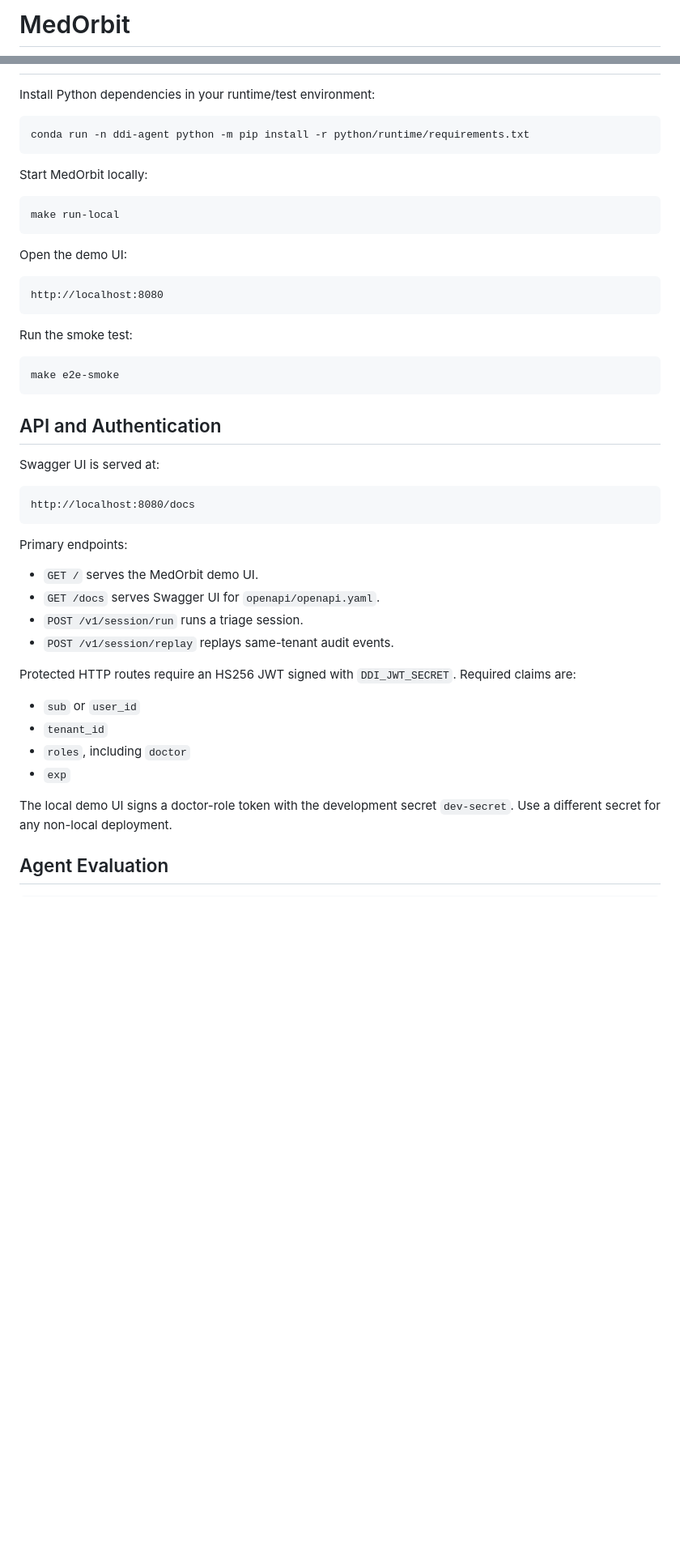
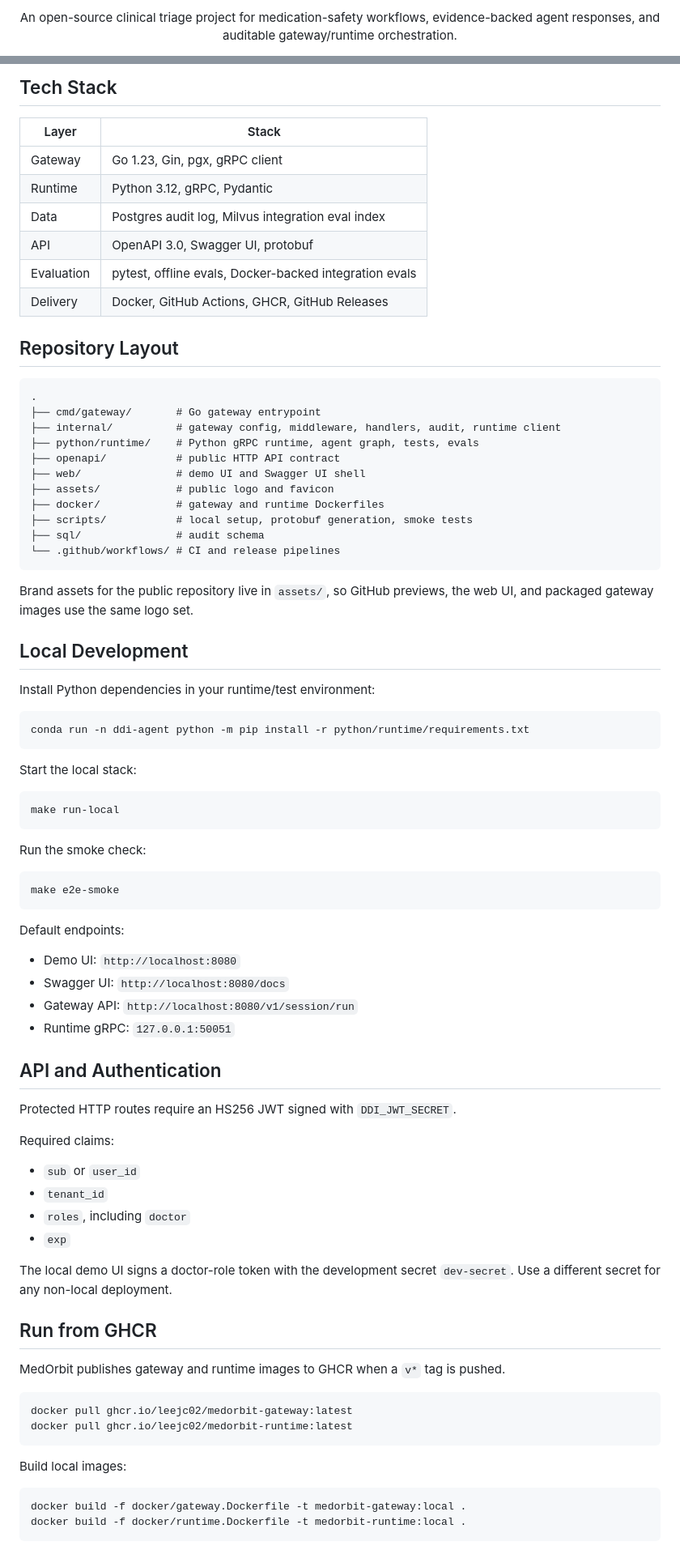
Before and after one commit to LeeJc02/MedOrbit, a Markdown page: README.md, 2 parts joined by grey strips. Shown at 81% size. Rendered like a GitHub page; blank space fills up the shorter version.

Commit message:
docs: refresh README presentation

````diff
--- a/README.md
+++ b/README.md
@@ -3,4 +3,6 @@
 </p>
 
-# MedOrbit
+<p align="center">
+  An open-source clinical triage project for medication-safety workflows, evidence-backed agent responses, and auditable gateway/runtime orchestration.
+</p>
 
@@ -72,3 +98,33 @@ flowchart LR
+## Tech Stack
+
+| Layer | Stack |
+| --- | --- |
+| Gateway | Go 1.23, Gin, pgx, gRPC client |
+| Runtime | Python 3.12, gRPC, Pydantic |
+| Data | Postgres audit log, Milvus integration eval index |
+| API | OpenAPI 3.0, Swagger UI, protobuf |
+| Evaluation | pytest, offline evals, Docker-backed integration evals |
+| Delivery | Docker, GitHub Actions, GHCR, GitHub Releases |
+
+## Repository Layout
+
+```text
+.
+├── cmd/gateway/       # Go gateway entrypoint
+├── internal/          # gateway config, middleware, handlers, audit, runtime client
+├── python/runtime/    # Python gRPC runtime, agent graph, tests, evals
+├── openapi/           # public HTTP API contract
+├── web/               # demo UI and Swagger UI shell
+├── assets/            # public logo and favicon
+├── docker/            # gateway and runtime Dockerfiles
+├── scripts/           # local setup, protobuf generation, smoke tests
+├── sql/               # audit schema
+└── .github/workflows/ # CI and release pipelines
+```
+
+Brand assets for the public repository live in `assets/`, so GitHub previews, the web UI, and packaged gateway images use the same logo set.
+
+## Local Development
 
 Install Python dependencies in your runtime/test environment:
 
@@ -76,40 +132,30 @@ Install Python dependencies in your runtime/test environment:
 conda run -n ddi-agent python -m pip install -r python/runtime/requirements.txt
 ```
 
-Start MedOrbit locally:
+Start the local stack:
 
 ```bash
 make run-local
 ```
 
-Open the demo UI:
-
-```text
-http://localhost:8080
-```
-
-Run the smoke test:
+Run the smoke check:
 
 ```bash
 make e2e-smoke
 ```
 
+Default endpoints:
+
+- Demo UI: `http://localhost:8080`
+- Swagger UI: `http://localhost:8080/docs`
+- Gateway API: `http://localhost:8080/v1/session/run`
+- Runtime gRPC: `127.0.0.1:50051`
+
 ## API and Authentication
 
-Swagger UI is served at:
+Protected HTTP routes require an HS256 JWT signed with `DDI_JWT_SECRET`.
 
-```text
-http://localhost:8080/docs
-```
-
-Primary endpoints:
-
-- `GET /` serves the MedOrbit demo UI.
-- `GET /docs` serves Swagger UI for `openapi/openapi.yaml`.
-- `POST /v1/session/run` runs a triage session.
-- `POST /v1/session/replay` replays same-tenant audit events.
-
-Protected HTTP routes require an HS256 JWT signed with `DDI_JWT_SECRET`. Required claims are:
+Required claims:
 
 - `sub` or `user_id`
 - `tenant_id`
@@ -118,4 +164,19 @@ Protected HTTP routes require an HS256 JWT signed with `DDI_JWT_SECRET`. Require
 
 The local demo UI signs a doctor-role token with the development secret `dev-secret`. Use a different secret for any non-local deployment.
 
-## Agent Evaluation
+## Run from GHCR
+
+MedOrbit publishes gateway and runtime images to GHCR when a `v*` tag is pushed.
+
+```bash
+docker pull ghcr.io/leejc02/medorbit-gateway:latest
+docker pull ghcr.io/leejc02/medorbit-runtime:latest
+```
+
+Build local images:
+
+```bash
+docker build -f docker/gateway.Dockerfile -t medorbit-gateway:local .
+docker build -f docker/runtime.Dockerfile -t medorbit-runtime:local .
+```
+
````
Also changed, not shown: other parts of README.md (+94 -188 lines), README.zh-CN.md (added, +226 -0 lines).
